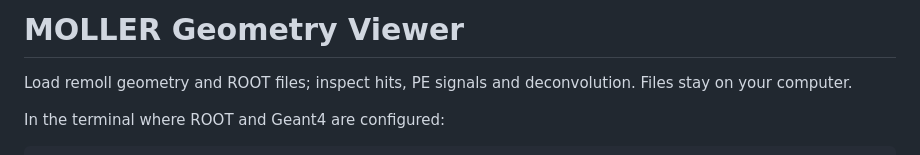
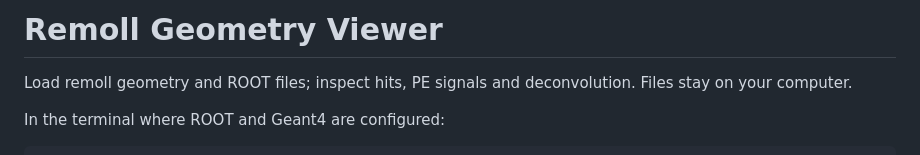
Before and after one commit to gahljust/gdml-geometry-viewer, a Markdown page: README.md, the part around the change. Drawn GitHub-style.

```diff
--- a/README.md
+++ b/README.md
@@ -1,4 +1,4 @@
-# MOLLER Geometry Viewer
+# Remoll Geometry Viewer
 
 Load remoll geometry and ROOT files; inspect hits, PE signals and deconvolution.
 Files stay on your computer.
```
